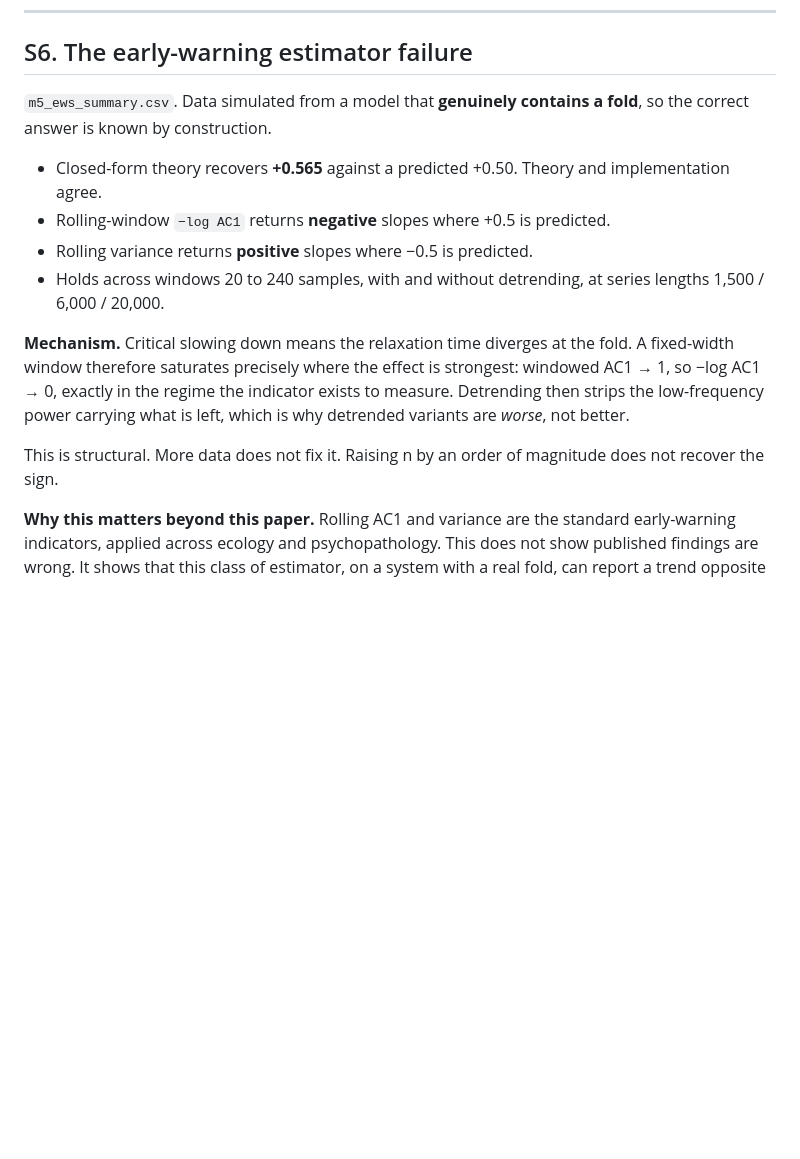
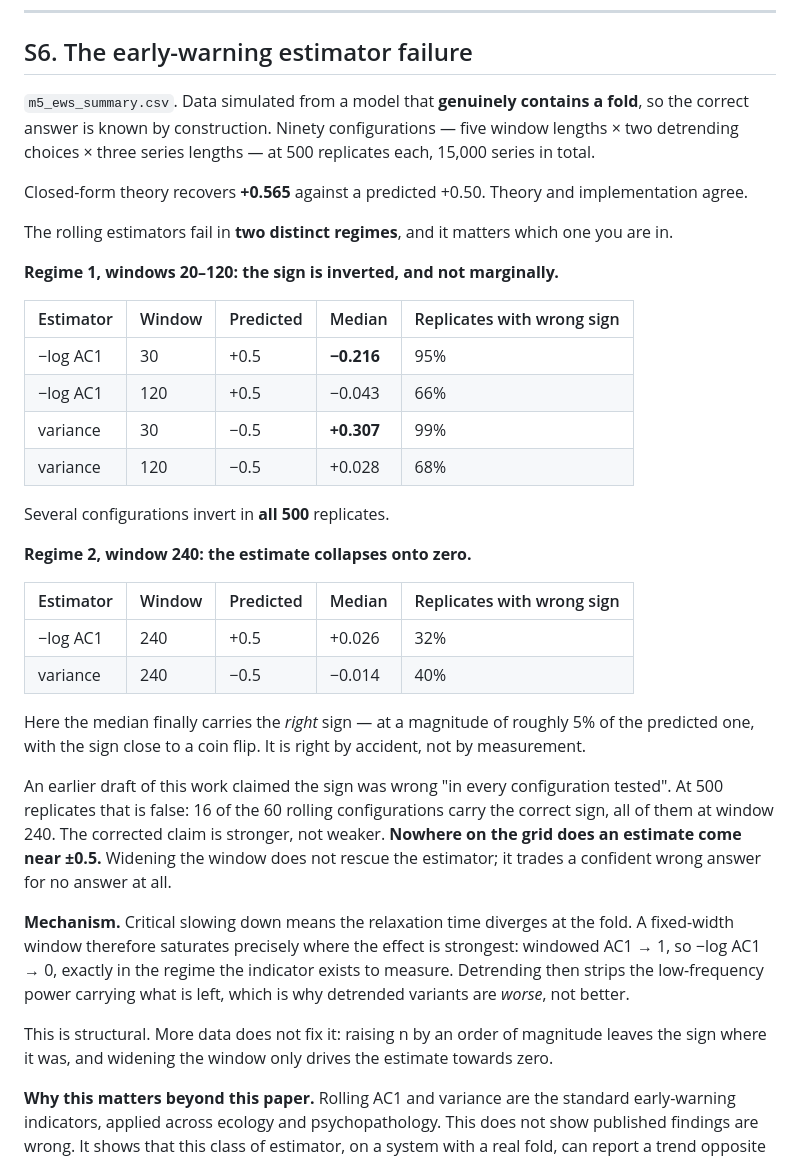
Before and after one commit to n-3-0-l-d-3-v/overload-cusp-catastrophe, a Markdown page: supplement/SUPPLEMENT.md, the part around the change. Rendered like a GitHub page; blank space fills up the shorter version.

Commit message:
Rebuild supplement S6 on the full early-warning grid
S6 repeated the "wrong sign everywhere" claim and listed windows 20 to 240 as
uniformly failing. The 15,000-series run separates two regimes: inversion at
windows 20 to 120, near-total at the short end, and collapse onto zero at
window 240 where the sign is right by accident at a twentieth of the
predicted magnitude.

Both regimes now have their own table with the per-configuration
wrong-sign rate. The section says plainly that an earlier draft overclaimed
and why the corrected version is the stronger statement.

```diff
--- a/supplement/SUPPLEMENT.md
+++ b/supplement/SUPPLEMENT.md
@@ -213,14 +213,44 @@ sensitivity of a test that fires on noise 42% of the time.
 ## S6. The early-warning estimator failure
 
 `m5_ews_summary.csv`. Data simulated from a model that **genuinely contains a
-fold**, so the correct answer is known by construction.
+fold**, so the correct answer is known by construction. Ninety configurations
+— five window lengths × two detrending choices × three series lengths — at 500
+replicates each, 15,000 series in total.
 
-- Closed-form theory recovers **+0.565** against a predicted +0.50. Theory and
-  implementation agree.
-- Rolling-window `−log AC1` returns **negative** slopes where +0.5 is predicted.
-- Rolling variance returns **positive** slopes where −0.5 is predicted.
-- Holds across windows 20 to 240 samples, with and without detrending, at series
-  lengths 1,500 / 6,000 / 20,000.
+Closed-form theory recovers **+0.565** against a predicted +0.50. Theory and
+implementation agree.
+
+The rolling estimators fail in **two distinct regimes**, and it matters which
+one you are in.
+
+**Regime 1, windows 20–120: the sign is inverted, and not marginally.**
+
+| Estimator | Window | Predicted | Median | Replicates with wrong sign |
+|---|---|---|---|---|
+| −log AC1 | 30 | +0.5 | **−0.216** | 95% |
+| −log AC1 | 120 | +0.5 | −0.043 | 66% |
+| variance | 30 | −0.5 | **+0.307** | 99% |
+| variance | 120 | −0.5 | +0.028 | 68% |
+
+Several configurations invert in **all 500** replicates.
+
+**Regime 2, window 240: the estimate collapses onto zero.**
+
+| Estimator | Window | Predicted | Median | Replicates with wrong sign |
+|---|---|---|---|---|
+| −log AC1 | 240 | +0.5 | +0.026 | 32% |
+| variance | 240 | −0.5 | −0.014 | 40% |
+
+Here the median finally carries the *right* sign — at a magnitude of roughly
+5% of the predicted one, with the sign close to a coin flip. It is right by
+accident, not by measurement.
+
+An earlier draft of this work claimed the sign was wrong "in every
+configuration tested". At 500 replicates that is false: 16 of the 60 rolling
+configurations carry the correct sign, all of them at window 240. The corrected
+claim is stronger, not weaker. **Nowhere on the grid does an estimate come near
+±0.5.** Widening the window does not rescue the estimator; it trades a
+confident wrong answer for no answer at all.
 
 **Mechanism.** Critical slowing down means the relaxation time diverges at the
 fold. A fixed-width window therefore saturates precisely where the effect is
@@ -228,8 +258,9 @@ strongest: windowed AC1 → 1, so −log AC1 → 0, exactly in the regime the
 indicator exists to measure. Detrending then strips the low-frequency power
 carrying what is left, which is why detrended variants are *worse*, not better.
 
-This is structural. More data does not fix it. Raising n by an order of
-magnitude does not recover the sign.
+This is structural. More data does not fix it: raising n by an order of
+magnitude leaves the sign where it was, and widening the window only drives the
+estimate towards zero.
 
 **Why this matters beyond this paper.** Rolling AC1 and variance are the
 standard early-warning indicators, applied across ecology and psychopathology.
```
